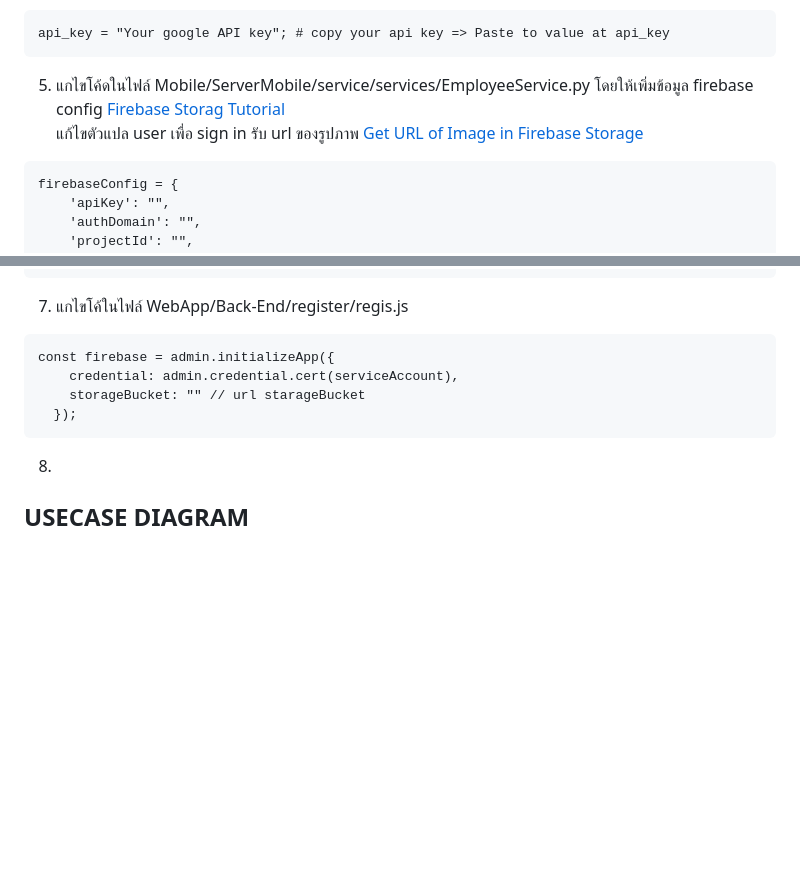
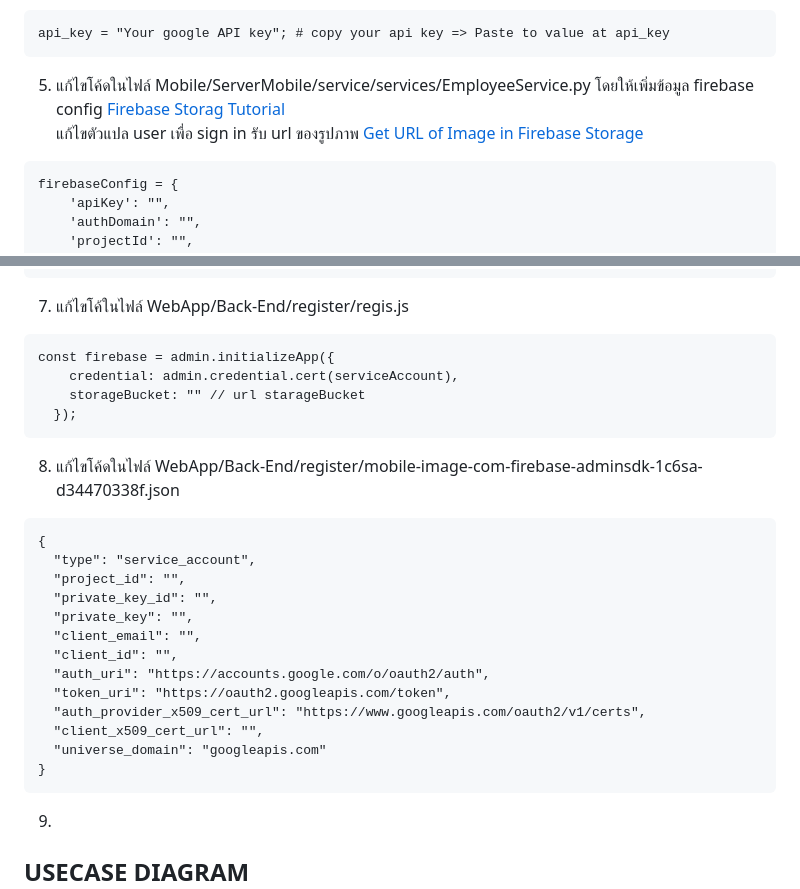
Before and after one commit to wichai2002/Mobile-Device-Programming-tt-job-, a Markdown page: README.md, 2 parts joined by grey strips. Drawn GitHub-style; blank space fills up the shorter version.

````diff
--- a/README.md
+++ b/README.md
@@ -34,7 +34,7 @@ database_name = "Your database";
 ```
 api_key = "Your google API key"; # copy your api key => Paste to value at api_key
 ```
-5.  แกไขโค้ดในไฟล์ Mobile/ServerMobile/service/services/EmployeeService.py โดยให้เพิ่มข้อมูล firebase config [Firebase Storag Tutorial](https://www.youtube.com/watch?v=f388UfOoF4g) <br/>แก้ไขตัวแปล user เพื่อ sign in รับ url ของรูปภาพ [Get URL of Image in Firebase Storage](https://www.youtube.com/watch?v=53qOv3nuo4c&t=100s)
+5.  แก้ไขโค้ดในไฟล์ Mobile/ServerMobile/service/services/EmployeeService.py โดยให้เพิ่มข้อมูล firebase config [Firebase Storag Tutorial](https://www.youtube.com/watch?v=f388UfOoF4g) <br/>แก้ไขตัวแปล user เพื่อ sign in รับ url ของรูปภาพ [Get URL of Image in Firebase Storage](https://www.youtube.com/watch?v=53qOv3nuo4c&t=100s)
 ```
 firebaseConfig = {
     'apiKey': "",
@@ -69,14 +69,31 @@ user = auth.sign_in_with_email_and_password('your email', 'your password');
     "universe_domain": "googleapis.com"
 }
 ```
-7.  แกไขโค้ในไฟล์ WebApp/Back-End/register/regis.js
+7.  แก้ไขโค้ในไฟล์ WebApp/Back-End/register/regis.js
 ```
 const firebase = admin.initializeApp({
     credential: admin.credential.cert(serviceAccount),
     storageBucket: "" // url starageBucket
   });
 ```
-8.
+8.  แก้ไขโค้ดในไฟล์ WebApp/Back-End/register/mobile-image-com-firebase-adminsdk-1c6sa-d34470338f.json
+```
+{
+  "type": "service_account",
+  "project_id": "",
+  "private_key_id": "",
+  "private_key": "",
+  "client_email": "",
+  "client_id": "",
+  "auth_uri": "https://accounts.google.com/o/oauth2/auth",
+  "token_uri": "https://oauth2.googleapis.com/token",
+  "auth_provider_x509_cert_url": "https://www.googleapis.com/oauth2/v1/certs",
+  "client_x509_cert_url": "",
+  "universe_domain": "googleapis.com"
+}
+```
+
+9.
 
 ## USECASE DIAGRAM
 ![image](image_for_README/usecase.png)
````
